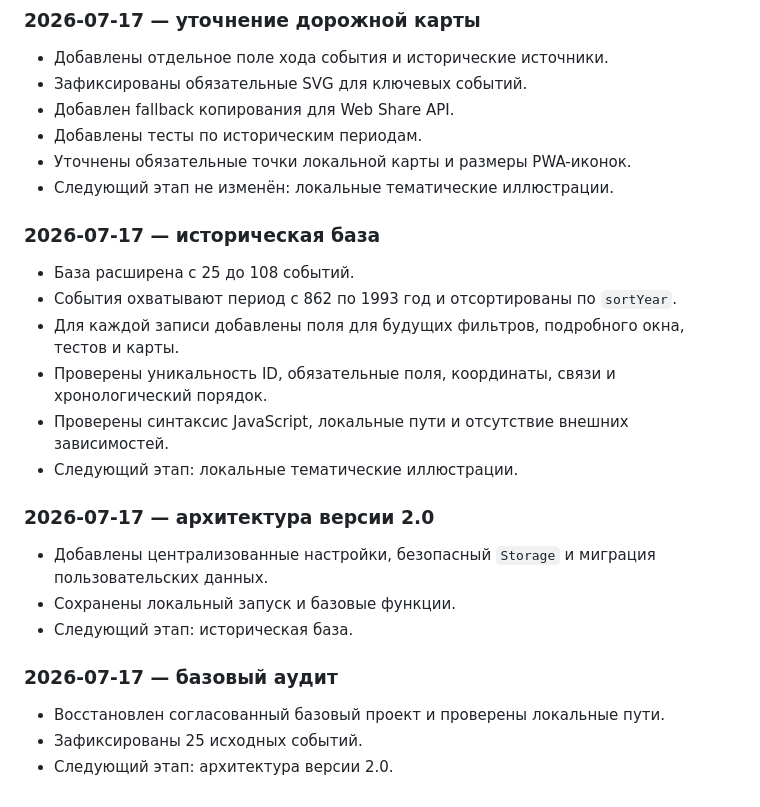
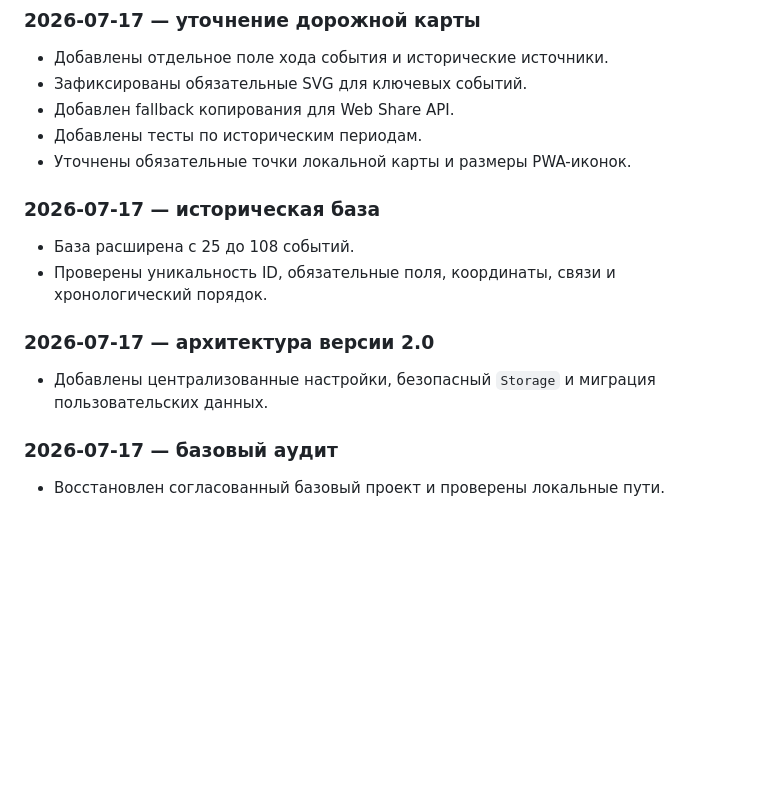
Before and after one commit to fduch11/rus-history, a Markdown page: ROADMAP.md, the part around one of its changes. Rendered like a GitHub page; blank space fills up the shorter version.

```diff
--- a/ROADMAP.md
+++ b/ROADMAP.md
@@ -184,25 +196,16 @@
 - Добавлен fallback копирования для Web Share API.
 - Добавлены тесты по историческим периодам.
 - Уточнены обязательные точки локальной карты и размеры PWA-иконок.
-- Следующий этап не изменён: локальные тематические иллюстрации.
 
 ### 2026-07-17 — историческая база
 
 - База расширена с 25 до 108 событий.
-- События охватывают период с 862 по 1993 год и отсортированы по `sortYear`.
-- Для каждой записи добавлены поля для будущих фильтров, подробного окна, тестов и карты.
 - Проверены уникальность ID, обязательные поля, координаты, связи и хронологический порядок.
-- Проверены синтаксис JavaScript, локальные пути и отсутствие внешних зависимостей.
-- Следующий этап: локальные тематические иллюстрации.
 
 ### 2026-07-17 — архитектура версии 2.0
 
 - Добавлены централизованные настройки, безопасный `Storage` и миграция пользовательских данных.
-- Сохранены локальный запуск и базовые функции.
-- Следующий этап: историческая база.
 
 ### 2026-07-17 — базовый аудит
 
 - Восстановлен согласованный базовый проект и проверены локальные пути.
-- Зафиксированы 25 исходных событий.
-- Следующий этап: архитектура версии 2.0.
```
Also changed, not shown: other parts of ROADMAP.md (+19 -7 lines).
